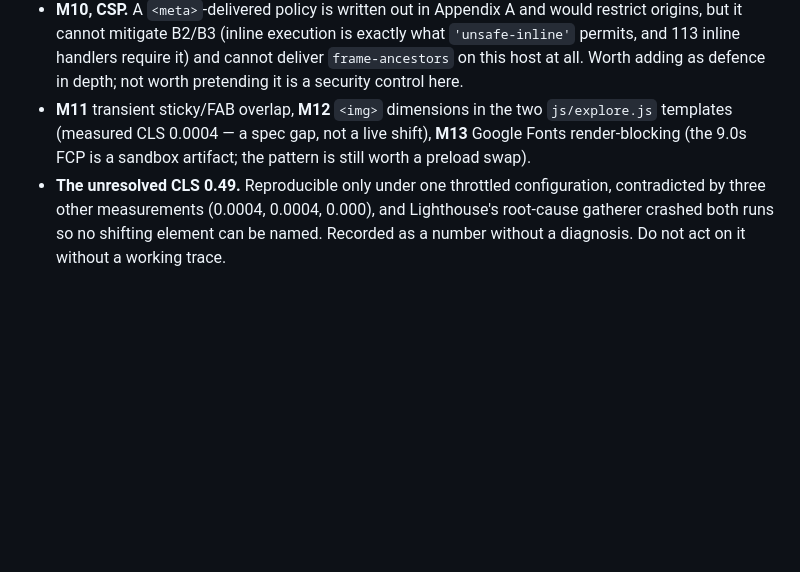
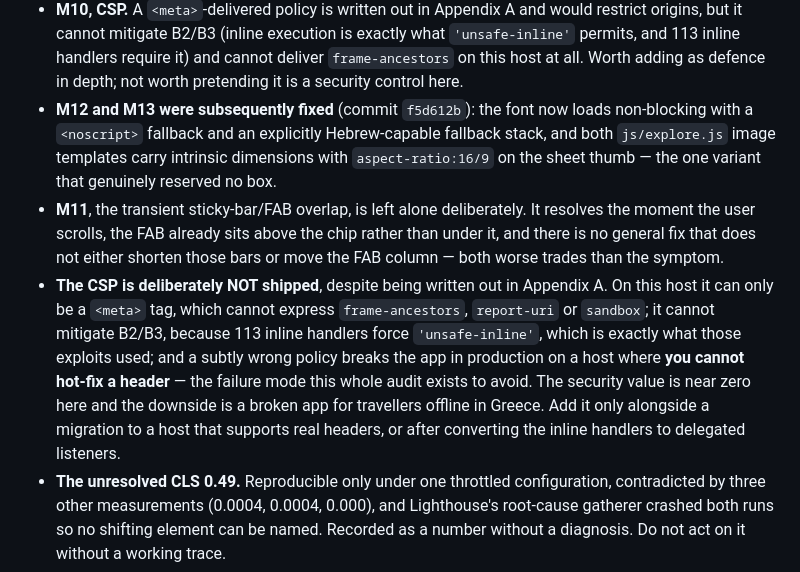
Before and after one commit to efraimgad/corfu-guide, a Markdown page: _audit/PRELAUNCH.md, the part around the change. Drawn GitHub-style; blank space fills up the shorter version.

Commit message:
docs(audit): record M12/M13 as fixed and state the CSP decision
M12 and M13 moved from the deferred list to fixed (commit f5d612b).

States plainly why the CSP in Appendix A is not being shipped: on GitHub Pages
it can only be a <meta> tag, which cannot carry frame-ancestors, report-uri or
sandbox; it cannot mitigate the two stored-XSS findings, because the 113 inline
handlers force 'unsafe-inline', which is precisely what those exploits relied
on; and a subtly wrong policy breaks the app on a host where a header cannot be
hot-fixed. Near-zero security value against a real risk of a broken app for
travellers offline — worth revisiting only alongside a host migration or after
converting the inline handlers to delegated listeners.

Also records M11 as an accepted trade rather than an open item.

Co-Authored-By: Claude Opus 5 <noreply@anthropic.com>
Claude-Session: https://claude.ai/code/session_01E1V4d9Lg1ewxBSnDoc1VFf

```diff
--- a/_audit/PRELAUNCH.md
+++ b/_audit/PRELAUNCH.md
@@ -468,10 +468,25 @@ with a mechanical fix:**
   exactly what `'unsafe-inline'` permits, and 113 inline handlers require it)
   and cannot deliver `frame-ancestors` on this host at all. Worth adding as
   defence in depth; not worth pretending it is a security control here.
-- **M11** transient sticky/FAB overlap, **M12** `<img>` dimensions in the two
-  `js/explore.js` templates (measured CLS 0.0004 — a spec gap, not a live
-  shift), **M13** Google Fonts render-blocking (the 9.0s FCP is a sandbox
-  artifact; the pattern is still worth a preload swap).
+- **M12 and M13 were subsequently fixed** (commit `f5d612b`): the font now
+  loads non-blocking with a `<noscript>` fallback and an explicitly
+  Hebrew-capable fallback stack, and both `js/explore.js` image templates carry
+  intrinsic dimensions with `aspect-ratio:16/9` on the sheet thumb — the one
+  variant that genuinely reserved no box.
+- **M11**, the transient sticky-bar/FAB overlap, is left alone deliberately.
+  It resolves the moment the user scrolls, the FAB already sits above the chip
+  rather than under it, and there is no general fix that does not either shorten
+  those bars or move the FAB column — both worse trades than the symptom.
+- **The CSP is deliberately NOT shipped**, despite being written out in
+  Appendix A. On this host it can only be a `<meta>` tag, which cannot express
+  `frame-ancestors`, `report-uri` or `sandbox`; it cannot mitigate B2/B3,
+  because 113 inline handlers force `'unsafe-inline'`, which is exactly what
+  those exploits used; and a subtly wrong policy breaks the app in production
+  on a host where **you cannot hot-fix a header** — the failure mode this whole
+  audit exists to avoid. The security value is near zero here and the downside
+  is a broken app for travellers offline in Greece. Add it only alongside a
+  migration to a host that supports real headers, or after converting the
+  inline handlers to delegated listeners.
 - **The unresolved CLS 0.49.** Reproducible only under one throttled
   configuration, contradicted by three other measurements (0.0004, 0.0004,
   0.000), and Lighthouse's root-cause gatherer crashed both runs so no shifting
```
